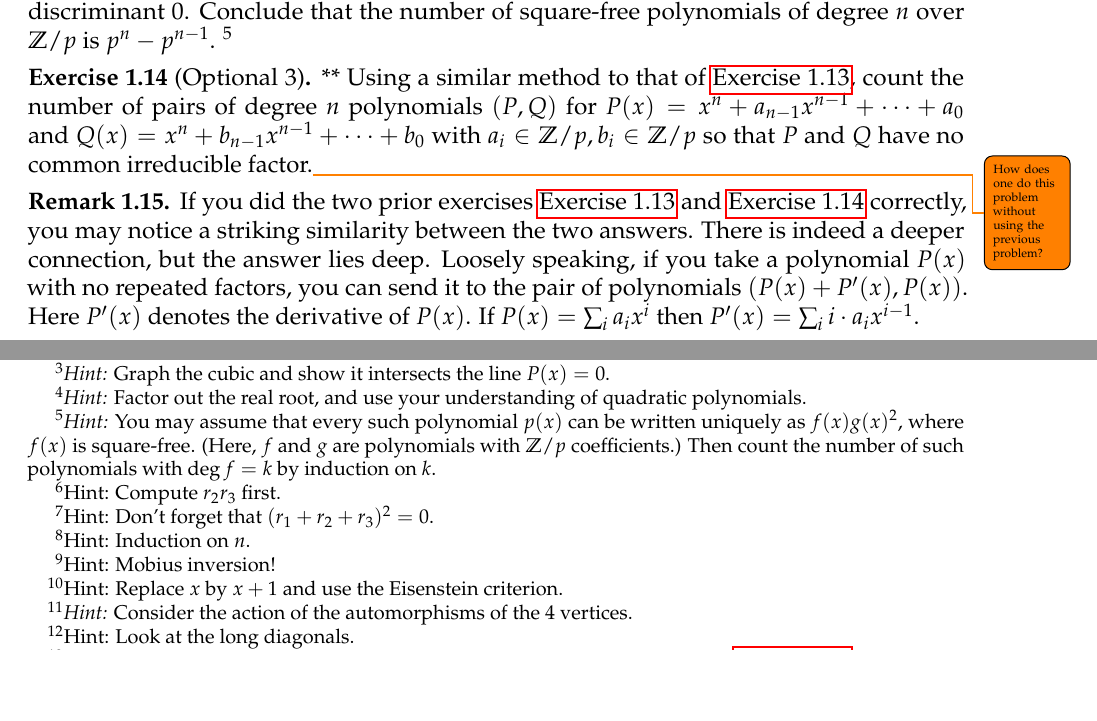
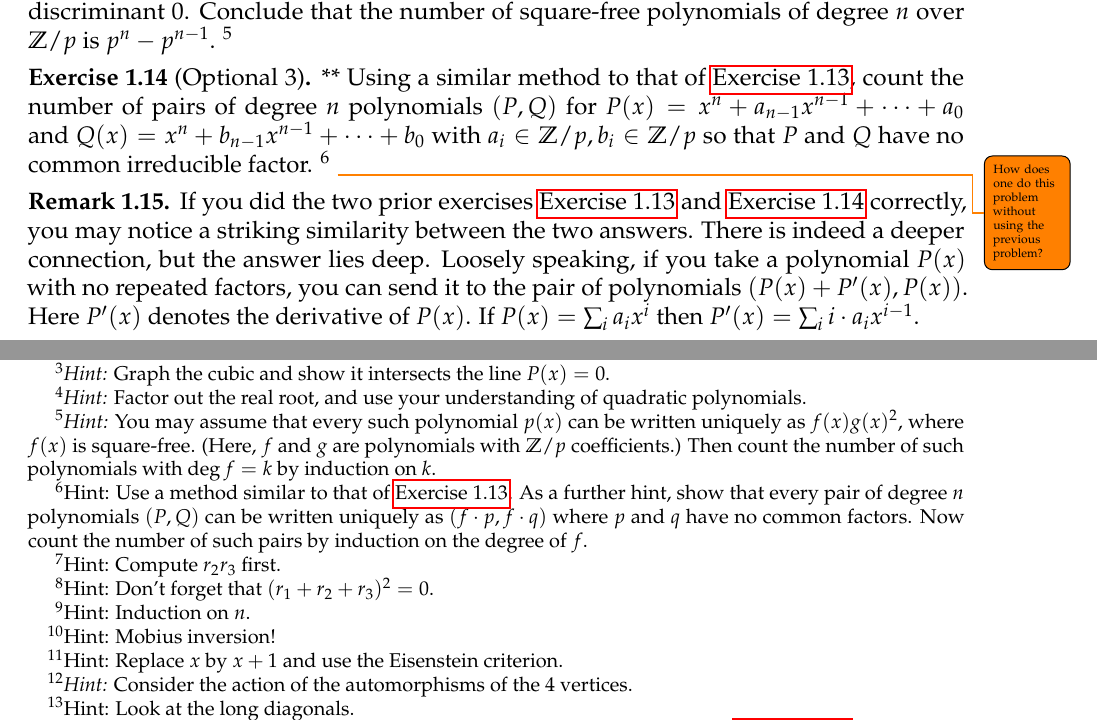
Before and after one commit to aaronlandesman/symmetries-and-polynomials, a LaTeX document (symmetries-and-polynomials-notes.tex): two parts of pages 3 and 17 of 17, joined at a grey line, cut so that both start at the same text, the shorter picture padded with empty space. Compiled offline with pdfLaTeX.

Commit message:
added 1.14 hint

```diff
--- a/symmetries-and-polynomials-notes.tex
+++ b/symmetries-and-polynomials-notes.tex
@@ -352,7 +352,13 @@ The following questions are quite tricky, but fun. Only attempt them if you've a
 	Using a similar method to that of \autoref{exercise:repeated-roots},
 	count the number of pairs of degree $n$ polynomials $(P,Q)$ for
 	$P(x) = x^n + a_{n-1}x^{n-1} + \cdots + a_0$ and $Q(x) = x^n + b_{n-1}x^{n-1} + \cdots + b_0$
-	with $a_i \in \bz/p, b_i \in \bz/p$ so that $P$ and $Q$ have no common irreducible factor.\todo{How does one do this problem without using the previous problem?}
+	with $a_i \in \bz/p, b_i \in \bz/p$ so that $P$ and $Q$ have no common irreducible factor.
+	\hint{Use a method similar to that of \autoref{exercise:repeated-roots}.
+As a further hint,
+show that every pair of degree $n$ polynomials $(P,Q)$ can be written uniquely
+as $(f \cdot p, f \cdot q)$ where $p$ and $q$ have no common factors.
+Now count the number of such pairs by induction on the degree of $f$.}
+	\todo{How does one do this problem without using the previous problem?}
 \end{exercise}
 \begin{remark}
 	\label{remark:}
```
